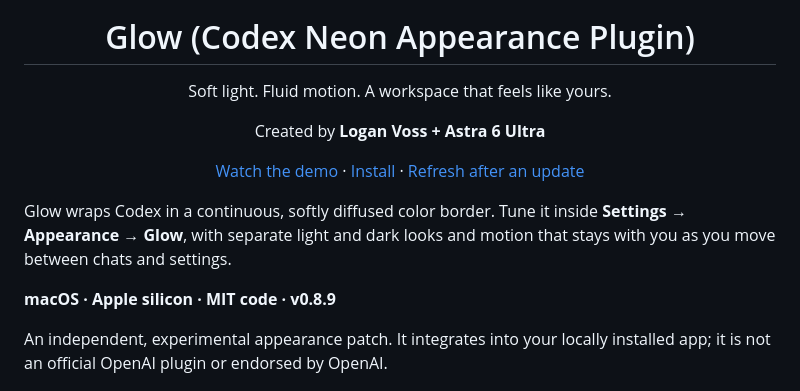
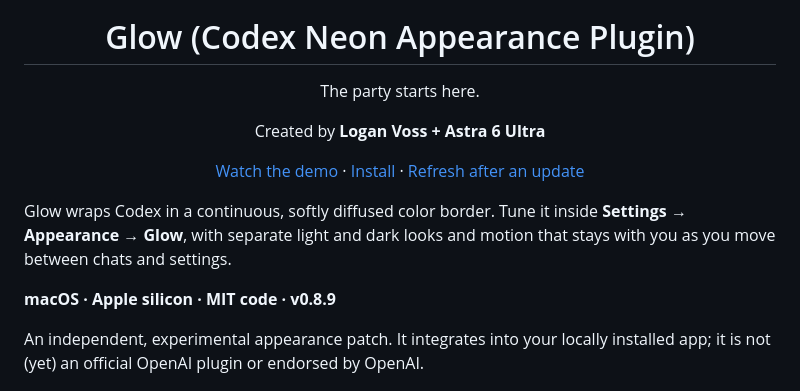
Before and after one commit to LoganVoss/Glow, a Markdown page: README.md, the part around the change. Rendered like a GitHub page.

```diff
--- a/README.md
+++ b/README.md
@@ -1,7 +1,7 @@
 ![Glow framing Codex in dark mode](GitHub%20Photos/Screen%20Shot%202%20-%20Chat%20Window%20Light.png)
 
 <h1 align="center">Glow (Codex Neon Appearance Plugin)</h1>
-<p align="center">Soft light. Fluid motion. A workspace that feels like yours.</p>
+<p align="center">The party starts here.</p>
 <p align="center">Created by <strong>Logan Voss + Astra 6 Ultra</strong></p>
 <p align="center">
   <a href="https://www.youtube.com/watch?v=H-9Ug0_luwg">Watch the demo</a> ·
@@ -13,7 +13,7 @@ Glow wraps Codex in a continuous, softly diffused color border. Tune it inside *
 
 **macOS · Apple silicon · MIT code · v0.8.9**
 
-An independent, experimental appearance patch. It integrates into your locally installed app; it is not an official OpenAI plugin or endorsed by OpenAI.
+An independent, experimental appearance patch. It integrates into your locally installed app; it is not (yet) an official OpenAI plugin or endorsed by OpenAI.
 
 ![Glow framing Codex in light mode](GitHub%20Photos/Screen%20Shot%201%20-%20Chat%20Window%20Light.png)
 
```
